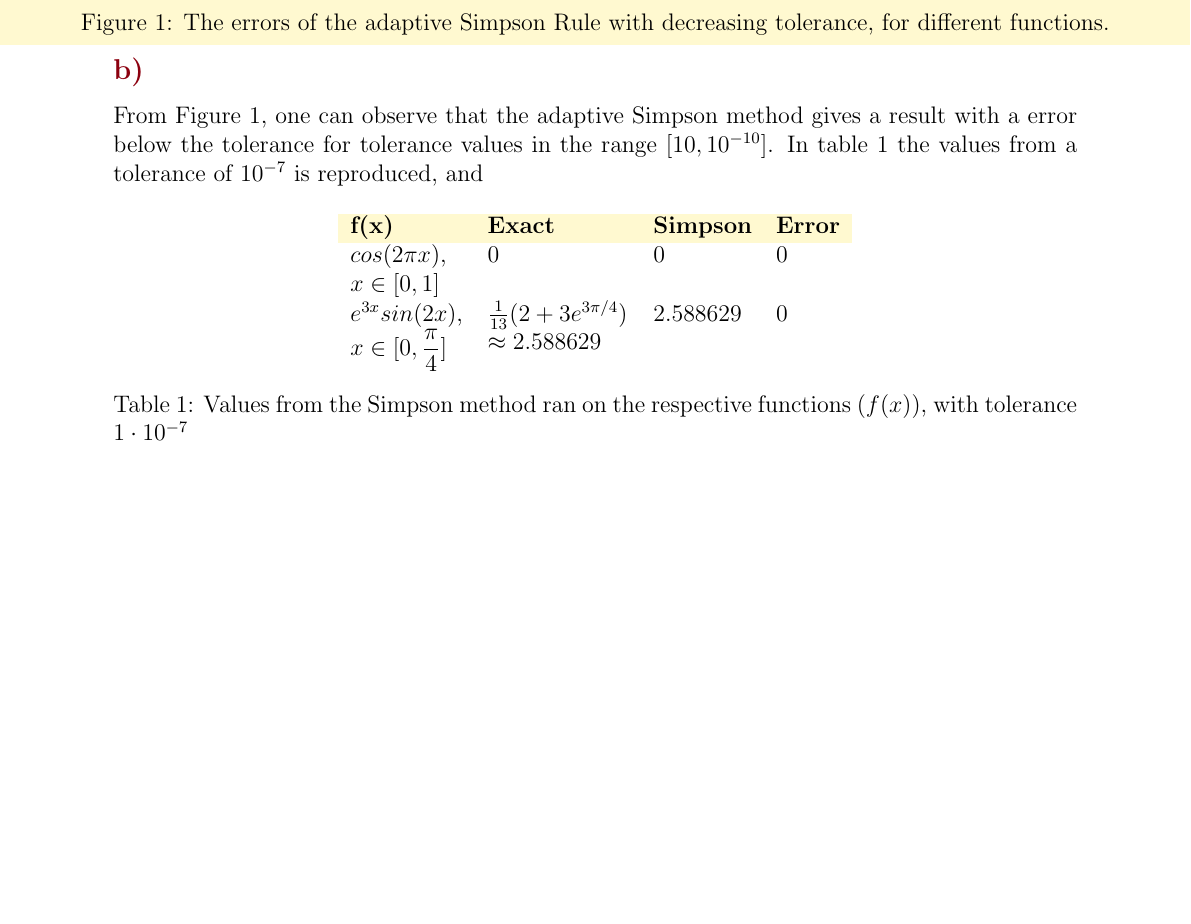
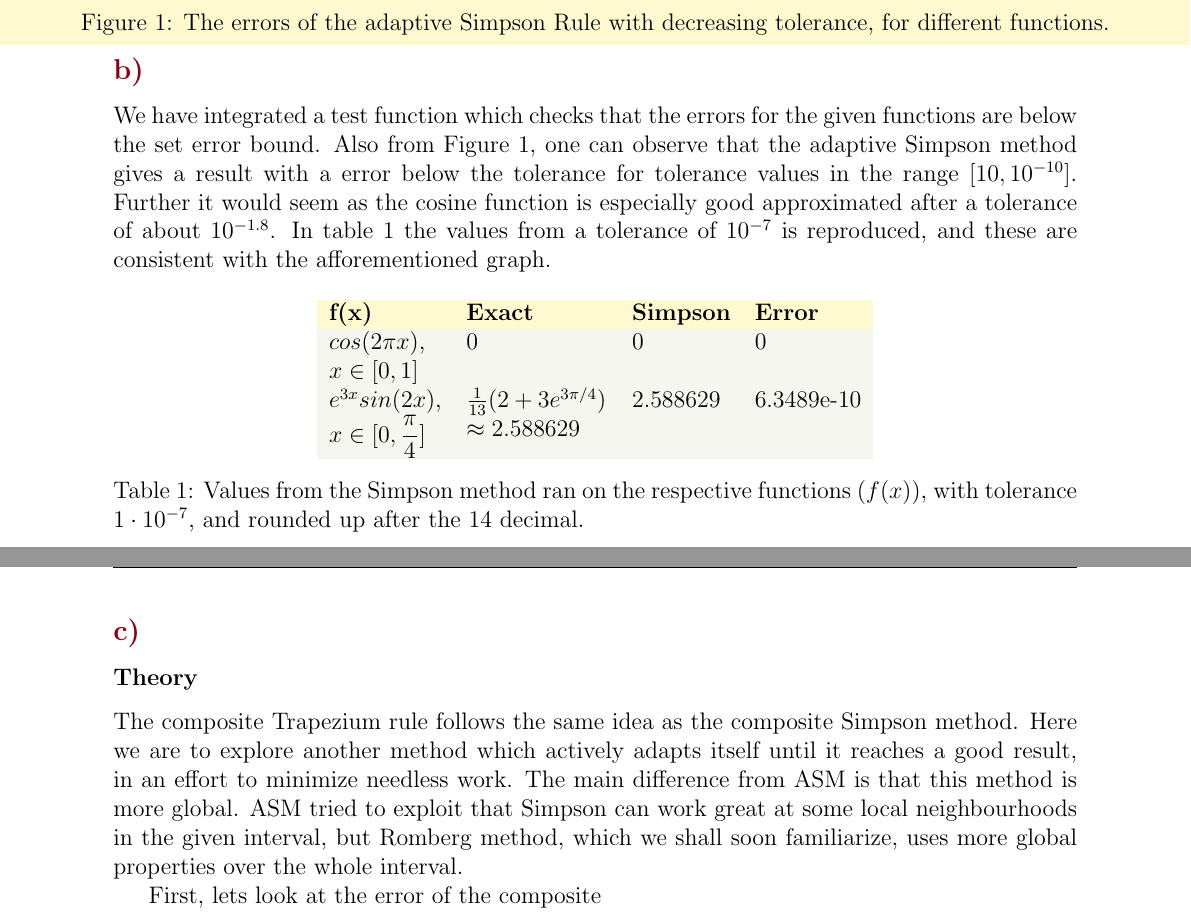
Before and after one commit to endresr/MA2501---Project-3, a LaTeX document (main.tex): part of page 4 of 5 before the commit and two parts of pages 4 and 5 of 5 after it, the two joined at a grey line, cut so that both start at the same text, the shorter picture padded with empty space. Compiled offline with pdfLaTeX.

Commit message:
Updates from Overleaf

```diff
--- a/main.tex
+++ b/main.tex
@@ -38,7 +38,8 @@
 \definecolor{XKCDpale}{RGB}{255,249,208}
 \definecolor{XKCDcrimson}{RGB}{140,0,15}
 \definecolor{XKCDpalegray}{RGB}{253,253,254}
-\definecolor{XKCDeggShell}{RGB}{255,255,212}
+\definecolor{tableBack}{RGB}{246, 246, 240}
+
 
 \sectionfont{\color{XKCDcrimson}}
 \subsectionfont{\color{XKCDcrimson}}
@@ -158,20 +159,22 @@ Thus, if \(\frac{1}{15}|I_0-I_1|<TOL\), \(I_1\) is within the tolerance limit se
 \end{tikzpicture}
 
 \subsection*{b)}
-
-From Figure \ref{fig:graph}, one can observe that the adaptive Simpson method gives a result with a error below the tolerance for tolerance values in the range \([10,10^{-10}]\). In table \ref{tab:simps} the values from a tolerance of \(10^{-7}\) is reproduced, and
+We have integrated a test function which checks that the errors for the given functions are below the set error bound. Also from Figure \ref{fig:graph}, one can observe that the adaptive Simpson method gives a result with a error below the tolerance for tolerance values in the range \([10,10^{-10}]\). Further it would seem as the cosine function is especially good approximated after a tolerance of about \(10^{-1.8}\). In table \ref{tab:simps} the values from a tolerance of \(10^{-7}\) is reproduced, and these are consistent with the afforementioned graph.
 \begin{table}[h]
 \centering
 \begin{tabular}{p{2cm}p{2.5cm}ll}
 
-\rowcolor{XKCDpale}$\textbf{f(x)}$                     & \textbf{Exact}               & \textbf{Simpson} & \textbf{Error} \\
-$cos(2 \pi x)$, \newline$x \in [0, 1]$      & 0                            & 0          & 0       \\
-$e^{3x}sin(2x)$, \newline$x \in [0, \dfrac{\pi}{4}]$ & $\frac{1}{13}(2+3e^{3\pi/4})$ \newline$\approx 2.588629$& 2.588629          & 0       \\
+\rowcolor{XKCDpale}$\textbf{f(x)}$                     & \textbf{Exact}               & \textbf{Simpson} & \textbf{Error} \\ \rowcolor{tableBack}
+$cos(2 \pi x)$, \newline$x \in [0, 1]$      & 0                            & 0          & 0       \\ \rowcolor{tableBack}
+$e^{3x}sin(2x)$, \newline$x \in [0, \dfrac{\pi}{4}]$ & $\frac{1}{13}(2+3e^{3\pi/4})$ \newline$\approx 2.588629$& 2.588629          & 6.3489e-10       \\
 \end{tabular}
-\caption{Values from the Simpson method ran on the respective functions ($f(x)$), with tolerance $1\cdot10^{-7}$}
+\caption{Values from the Simpson method ran on the respective functions ($f(x)$), with tolerance $1\cdot10^{-7}$, and rounded up after the 14 decimal.}
 \label{tab:simps}
 \end{table}
 \restoregeometry
 \subsection*{c)}
+\subsubsection*{Theory}
+The composite Trapezium rule follows the same idea as the composite Simpson method. Here we are to explore another method which actively adapts itself until it reaches a good result, in an effort to minimize needless work. The main difference from ASM is that this method is more global. ASM tried to exploit that Simpson can work great at some local neighbourhoods in the given interval, but Romberg method, which we shall soon familiarize, uses more global properties over the whole interval.
 
+First, lets look at the error of the composite
 \end{document}
```
Also changed, not shown: main.tex (8 more changed lines).
